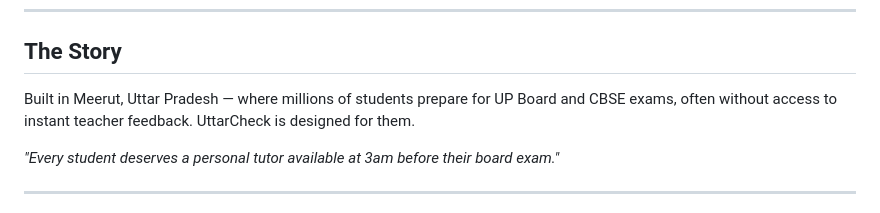
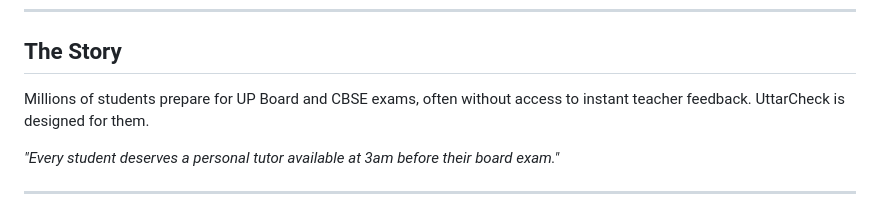
Before and after one commit to s17anushka/UttarCheck, a Markdown page: README.md, the part around the change. GitHub-like rendering.

```diff
--- a/README.md
+++ b/README.md
@@ -351,7 +351,7 @@ Single server → Docker + Gunicorn + Nginx
 
 ## The Story
 
-Built in Meerut, Uttar Pradesh — where millions of students prepare for UP Board and CBSE exams, often without access to instant teacher feedback. UttarCheck is designed for them.
+ Millions of students prepare for UP Board and CBSE exams, often without access to instant teacher feedback. UttarCheck is designed for them.
 
 *"Every student deserves a personal tutor available at 3am before their board exam."*
 
```
